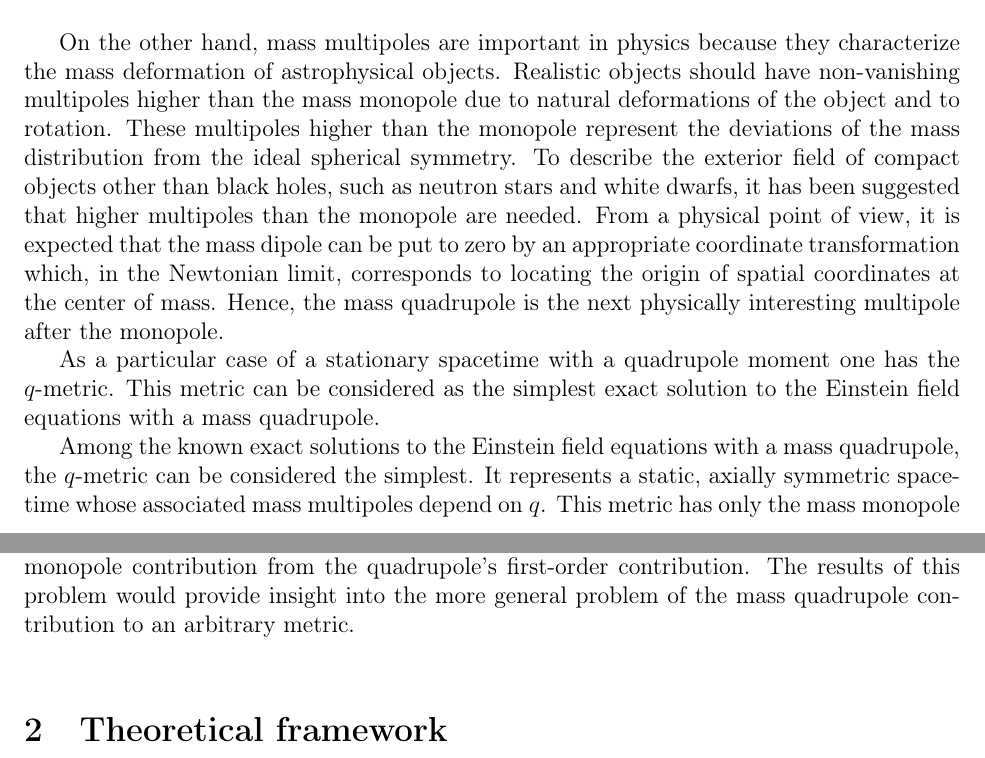
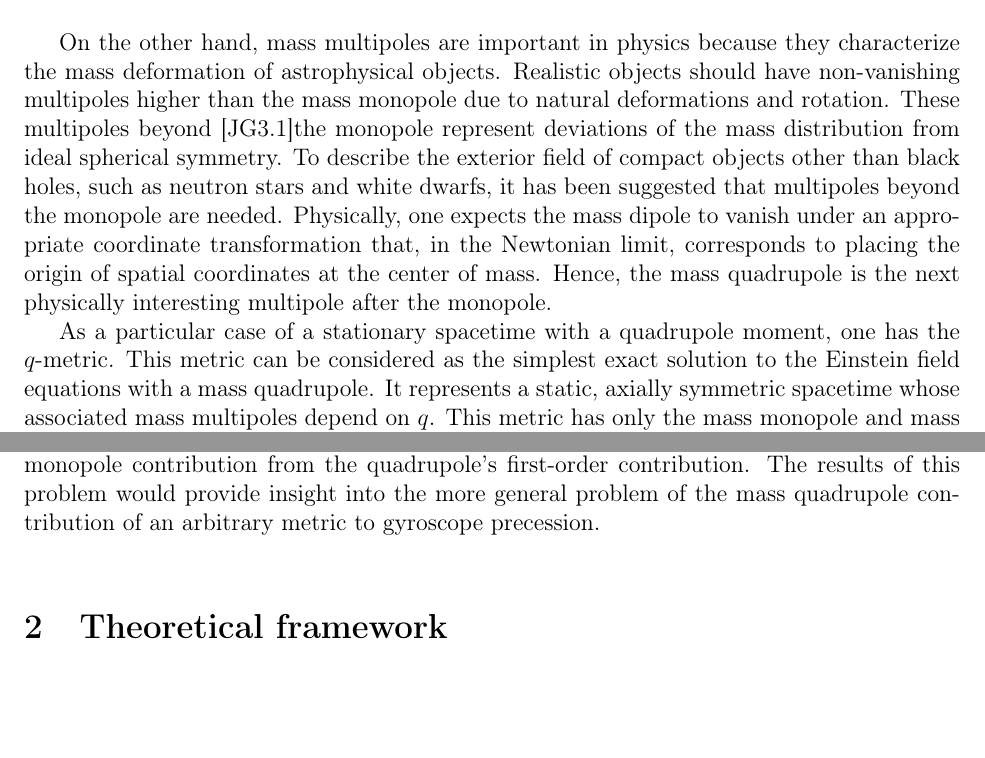
Before and after one commit to AndresGuarin/MisArticulos, a LaTeX document (Research Proposal/research_proposal.tex): two parts of pages 4 and 5 of 14, joined at a grey line, cut so that both start at the same text, the shorter picture padded with empty space. Compiled offline with pdfLaTeX.

Commit message:
introduction complete

```diff
--- a/Research Proposal/research_proposal.tex
+++ b/Research Proposal/research_proposal.tex
@@ -94,16 +94,11 @@ Gyroscopes may also be useful for interstellar navigation. This raises the quest
 
 Because of that, gyroscopes could be used to measure the effects of such phenomena, including frame-dragging. To date, it remains an open question whether Einstein’s theory of gravity accurately describes frame-dragging. Although more measurements have recently been made, additional experiments are needed to reduce measurement uncertainty. This is an important problem because it is related to the validity of Einstein’s theory of gravity. \\
 
-%%%% CORREGIR: AÑADIR UN PÁRRAFO DE MULTIPOLOS EN GENERAL Y LUEGO UNO SOBRE LA Q-METRIC
+On the other hand, mass multipoles are important in physics because they characterize the mass deformation of astrophysical objects. Realistic objects should have non-vanishing multipoles higher than the mass monopole due to natural deformations and rotation. These multipoles beyond [JG3.1]the monopole represent deviations of the mass distribution from ideal spherical symmetry. To describe the exterior field of compact objects other than black holes, such as neutron stars and white dwarfs, it has been suggested that multipoles beyond the monopole are needed. Physically, one expects the mass dipole to vanish under an appropriate coordinate transformation that, in the Newtonian limit, corresponds to placing the origin of spatial coordinates at the center of mass. Hence, the mass quadrupole is the next physically interesting multipole after the monopole.
 
-On the other hand, mass multipoles are important in physics because they characterize the mass deformation of astrophysical objects. Realistic objects should have non-vanishing multipoles higher than the mass monopole due to natural deformations of the object and to rotation. These multipoles higher than the monopole represent the deviations of the mass distribution from the ideal spherical symmetry. To describe the exterior field of compact objects other than black holes, such as neutron stars and white dwarfs, it has been suggested that higher multipoles than the monopole are needed. From a physical point of view, it is expected that the mass dipole can be put to zero by an appropriate coordinate transformation which, in the Newtonian limit, corresponds to locating the origin of spatial coordinates at the center of mass. Hence, the mass quadrupole is the next physically interesting multipole after the monopole.
+As a particular case of a stationary spacetime with a quadrupole moment, one has the $q$-metric. This metric can be considered as the simplest exact solution to the Einstein field equations with a mass quadrupole. It represents a static, axially symmetric spacetime whose associated mass multipoles depend on $q$. This metric has only the mass monopole and mass quadrupole as independent multipoles. For $q\to 0$, the quadrupole vanishes, and only the monopole survives; all higher multipoles are zero. In this case, the metric reduces to the Schwarzschild metric. For small deviations of $q$ from $0$, one obtains the field of an object with a small mass quadrupole deformation. Thus, the $q$-metric could be useful to study the first-order effects of quadrupole deformation on the gyroscope precession frequency. \\
 
-As a particular case of a stationary spacetime with a quadrupole moment one has the $q$-metric. This metric can be considered as the simplest exact solution to the Einstein field equations with a mass quadrupole.
-
-
-Among the known exact solutions to the Einstein field equations with a mass quadrupole, the $q$-metric can be considered the simplest. It represents a static, axially symmetric spacetime whose associated mass multipoles depend on $q$. This metric has only the mass monopole and mass quadrupole as independent multipoles. For $q\to 0$, the quadrupole vanishes, and only the monopole survives; all higher multipoles are zero. In this case, the metric reduces to the Schwarzschild metric. For small deviations of $q$ from $0$, one obtains the field of an object with a small mass quadrupole deformation. Thus, the $q$-metric could be useful to study the first-order effects of quadrupole deformation on the gyroscope precession frequency. \\
-
-As mentioned before, one important application of gyroscopes is in outer-space navigation, such as for a satellite orbiting an astrophysical object. In this context, one wonders whether the mass monopole alone is enough to describe gyroscope precession, or whether higher multipoles contribute significantly. Accordingly, this proposal asks: what contribution does the mass quadrupole moment make to gyroscopic precession in the $q$-metric? Since the Schwarzschild case is recovered when $ q\to 0$, this metric makes it easy to separate the monopole contribution from the quadrupole's first-order contribution. The results of this problem would provide insight into the more general problem of the mass quadrupole contribution to an arbitrary metric.\\
+As mentioned before, one important application of gyroscopes is in outer-space navigation, such as for a satellite orbiting an astrophysical object. In this context, one wonders whether the mass monopole alone is enough to describe gyroscope precession, or whether higher multipoles contribute significantly. Accordingly, this proposal asks: what contribution does the mass quadrupole moment make to gyroscopic precession in the $q$-metric? Since the Schwarzschild case is recovered when $ q\to 0$, this metric makes it easy to separate the monopole contribution from the quadrupole's first-order contribution. The results of this problem would provide insight into the more general problem of the mass quadrupole contribution of an arbitrary metric to gyroscope precession.\\
 
 %%%%%%%%%%%%%%%%%%%%%%%%%%%%%%%%%%%%%%%%%%%%%%%%%%%%%%%%%%
 %%%%%%%%%%%%%%%%%%%%%%%%%%%%%%%%%%%%%%%%%%%%%%%%%%%%%%%%%%
```
Also changed, not shown: Research Proposal/research_proposal.pdf.
